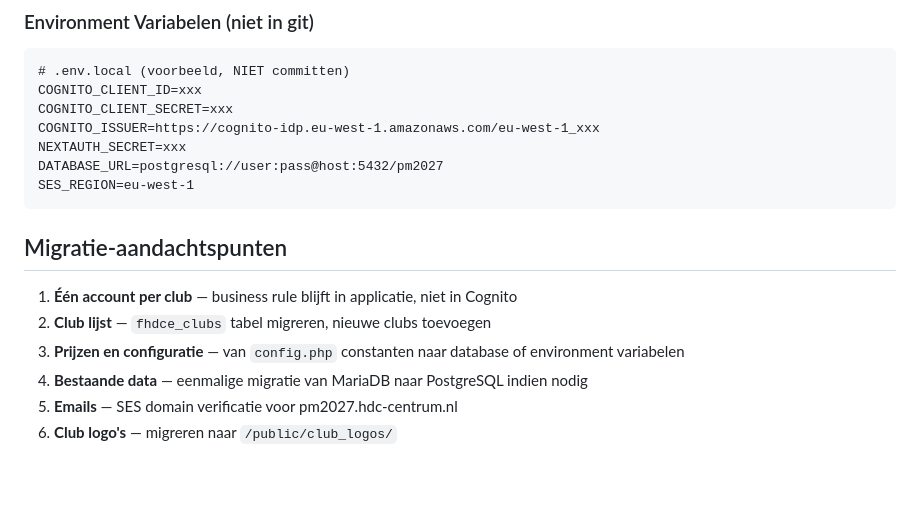
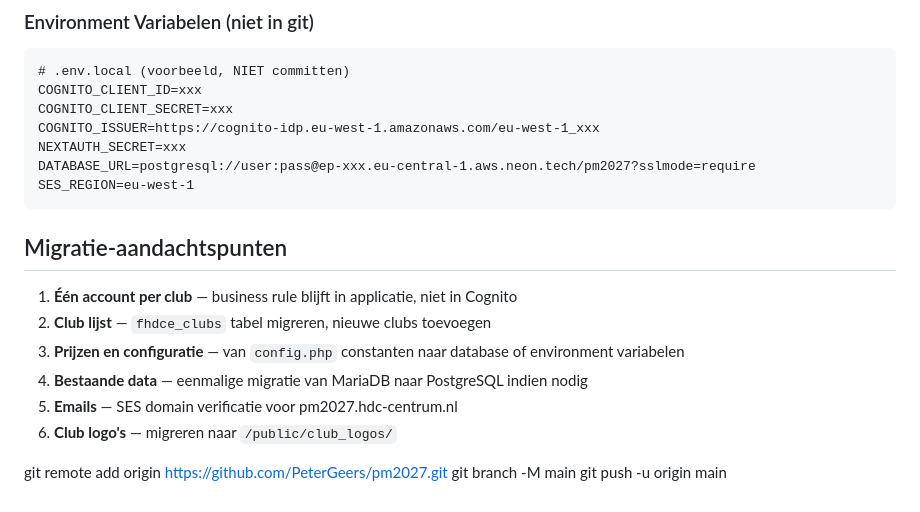
Before and after one commit to PeterGeers/pm2027, a Markdown page: .kiro/platform/tooling.md, the part around one of its changes. Drawn GitHub-style; blank space fills up the shorter version.

````diff
--- a/.kiro/platform/tooling.md
+++ b/.kiro/platform/tooling.md
@@ -308,7 +308,7 @@ COGNITO_CLIENT_ID=xxx
 COGNITO_CLIENT_SECRET=xxx
 COGNITO_ISSUER=https://cognito-idp.eu-west-1.amazonaws.com/eu-west-1_xxx
 NEXTAUTH_SECRET=xxx
-DATABASE_URL=postgresql://user:pass@host:5432/pm2027
+DATABASE_URL=postgresql://user:pass@ep-xxx.eu-central-1.aws.neon.tech/pm2027?sslmode=require
 SES_REGION=eu-west-1
 ```
 
@@ -320,3 +320,7 @@ SES_REGION=eu-west-1
 4. **Bestaande data** — eenmalige migratie van MariaDB naar PostgreSQL indien nodig
 5. **Emails** — SES domain verificatie voor pm2027.hdc-centrum.nl
 6. **Club logo's** — migreren naar `/public/club_logos/`
+
+git remote add origin https://github.com/PeterGeers/pm2027.git
+git branch -M main
+git push -u origin main
````
Also changed, not shown: other parts of .kiro/platform/tooling.md (+13 -13 lines).
